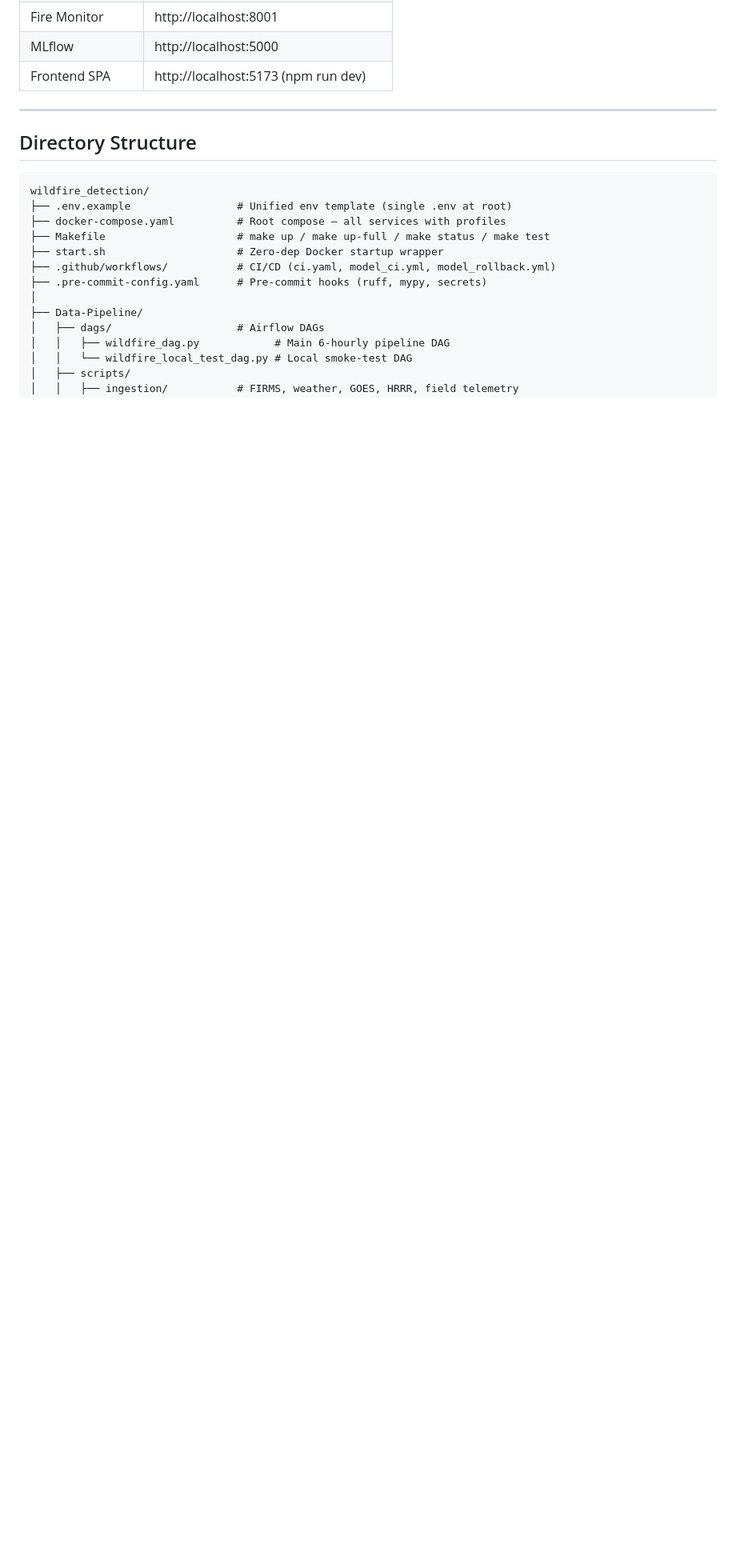
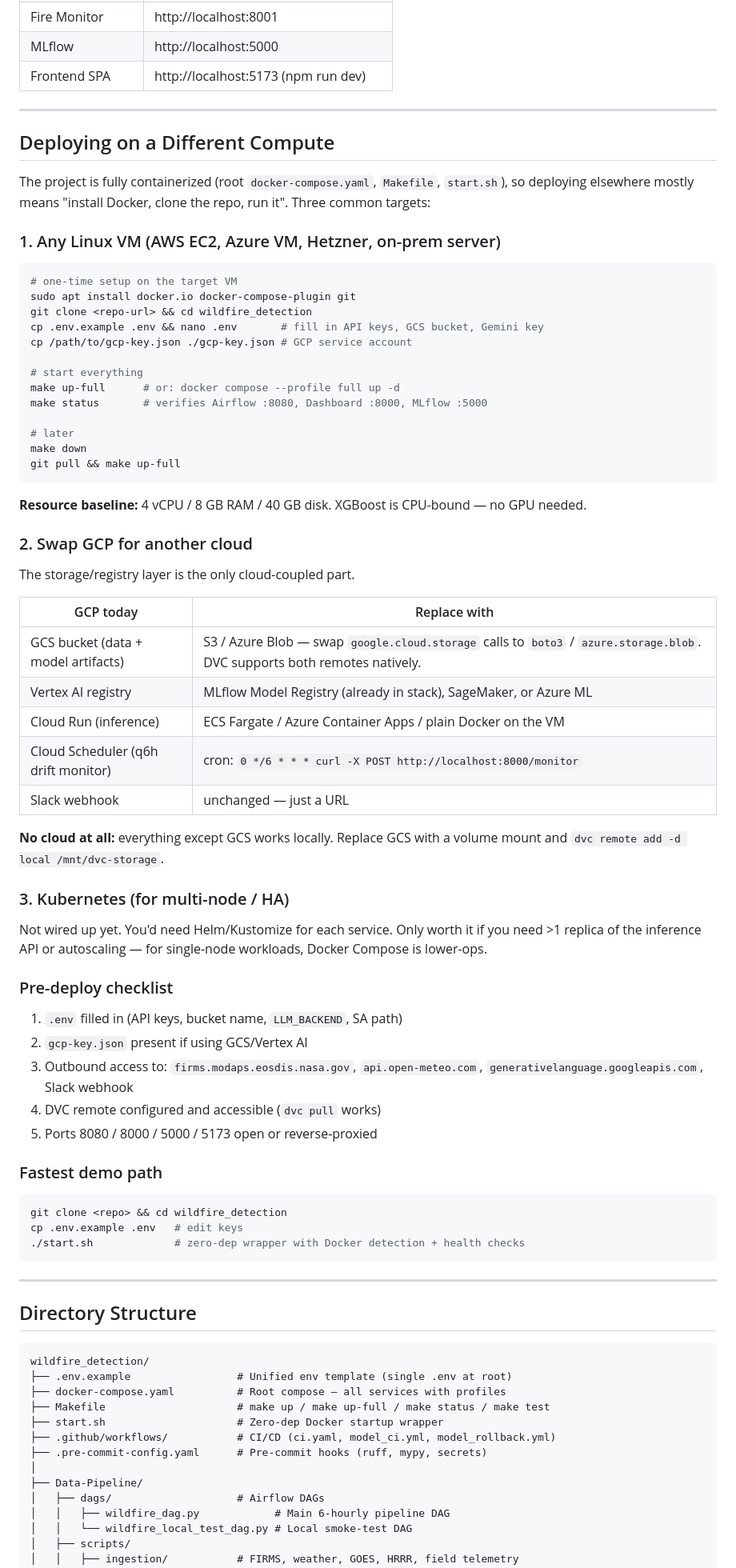
Before and after one commit to Scofe-C/wildfire_detection, a Markdown page: README.md, the part around the change. Shown at 80% size. GitHub-like rendering; blank space fills up the shorter version.

Commit message:
add deployment readme

````diff
--- a/README.md
+++ b/README.md
@@ -298,6 +298,66 @@ make status                   # verify all endpoints are healthy
 
 ---
 
+## Deploying on a Different Compute
+
+The project is fully containerized (root `docker-compose.yaml`, `Makefile`, `start.sh`), so deploying elsewhere mostly means "install Docker, clone the repo, run it". Three common targets:
+
+### 1. Any Linux VM (AWS EC2, Azure VM, Hetzner, on-prem server)
+
+```bash
+# one-time setup on the target VM
+sudo apt install docker.io docker-compose-plugin git
+git clone <repo-url> && cd wildfire_detection
+cp .env.example .env && nano .env       # fill in API keys, GCS bucket, Gemini key
+cp /path/to/gcp-key.json ./gcp-key.json # GCP service account
+
+# start everything
+make up-full      # or: docker compose --profile full up -d
+make status       # verifies Airflow :8080, Dashboard :8000, MLflow :5000
+
+# later
+make down
+git pull && make up-full
+```
+
+**Resource baseline:** 4 vCPU / 8 GB RAM / 40 GB disk. XGBoost is CPU-bound — no GPU needed.
+
+### 2. Swap GCP for another cloud
+
+The storage/registry layer is the only cloud-coupled part.
+
+| GCP today | Replace with |
+|---|---|
+| GCS bucket (data + model artifacts) | S3 / Azure Blob — swap `google.cloud.storage` calls to `boto3` / `azure.storage.blob`. DVC supports both remotes natively. |
+| Vertex AI registry | MLflow Model Registry (already in stack), SageMaker, or Azure ML |
+| Cloud Run (inference) | ECS Fargate / Azure Container Apps / plain Docker on the VM |
+| Cloud Scheduler (q6h drift monitor) | cron: `0 */6 * * * curl -X POST http://localhost:8000/monitor` |
+| Slack webhook | unchanged — just a URL |
+
+**No cloud at all:** everything except GCS works locally. Replace GCS with a volume mount and `dvc remote add -d local /mnt/dvc-storage`.
+
+### 3. Kubernetes (for multi-node / HA)
+
+Not wired up yet. You'd need Helm/Kustomize for each service. Only worth it if you need >1 replica of the inference API or autoscaling — for single-node workloads, Docker Compose is lower-ops.
+
+### Pre-deploy checklist
+
+1. `.env` filled in (API keys, bucket name, `LLM_BACKEND`, SA path)
+2. `gcp-key.json` present if using GCS/Vertex AI
+3. Outbound access to: `firms.modaps.eosdis.nasa.gov`, `api.open-meteo.com`, `generativelanguage.googleapis.com`, Slack webhook
+4. DVC remote configured and accessible (`dvc pull` works)
+5. Ports 8080 / 8000 / 5000 / 5173 open or reverse-proxied
+
+### Fastest demo path
+
+```bash
+git clone <repo> && cd wildfire_detection
+cp .env.example .env   # edit keys
+./start.sh             # zero-dep wrapper with Docker detection + health checks
+```
+
+---
+
 ## Directory Structure
 
 ```
````
